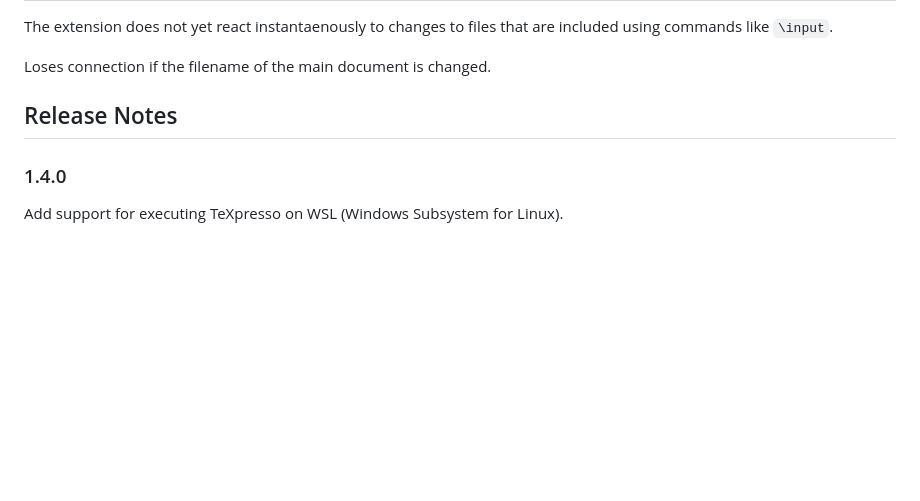
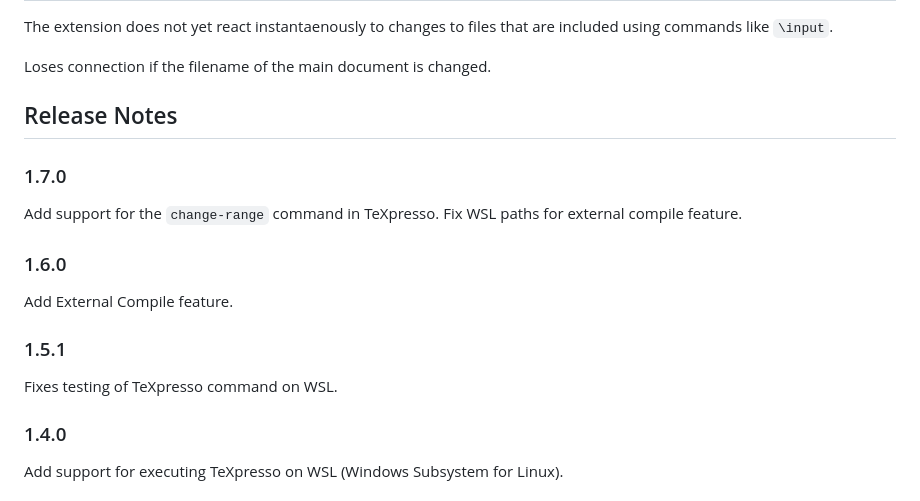
Before and after one commit to DominikPeters/texpresso-vscode, a Markdown page: README.md, the part around the change. Drawn GitHub-style; blank space fills up the shorter version.

Commit message:
update changelog

```diff
--- a/README.md
+++ b/README.md
@@ -55,6 +55,18 @@ Loses connection if the filename of the main document is changed.
 
 ## Release Notes
 
+### 1.7.0
+
+Add support for the `change-range` command in TeXpresso. Fix WSL paths for external compile feature.
+
+### 1.6.0
+
+Add External Compile feature.
+
+### 1.5.1
+
+Fixes testing of TeXpresso command on WSL.
+
 ### 1.4.0
 
 Add support for executing TeXpresso on WSL (Windows Subsystem for Linux).
```
